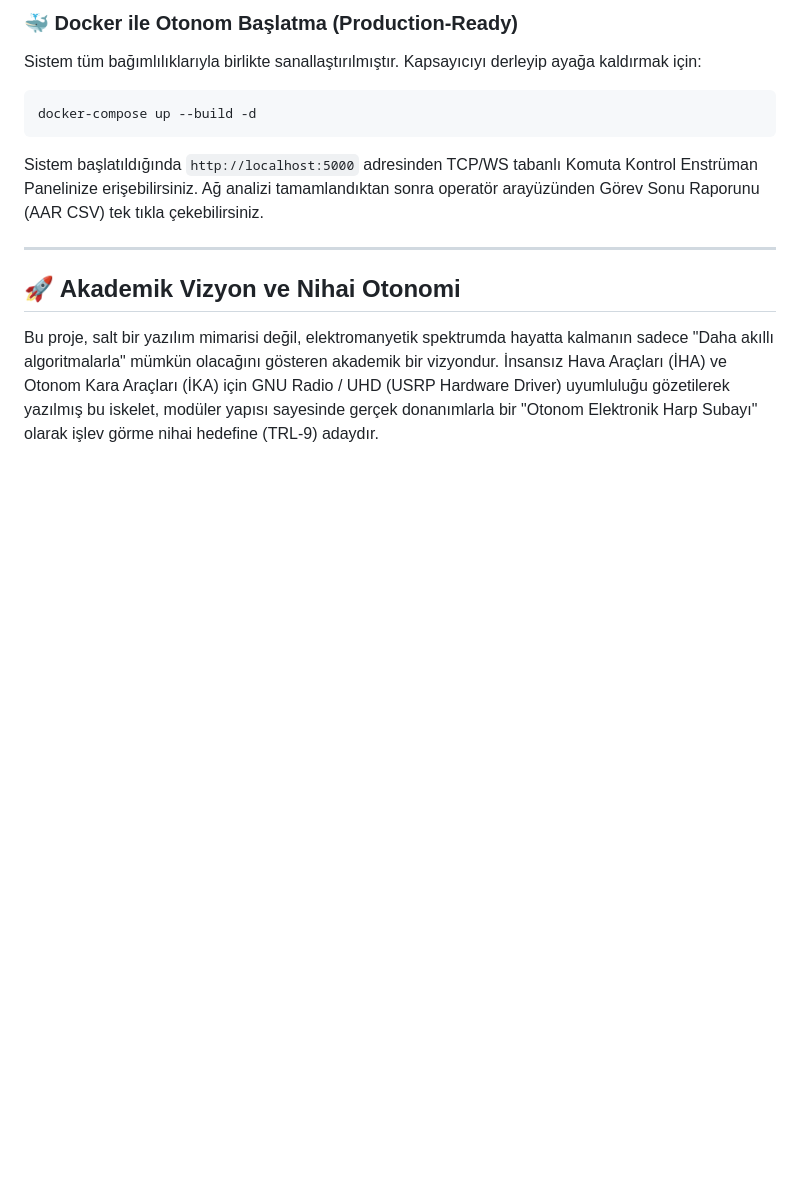
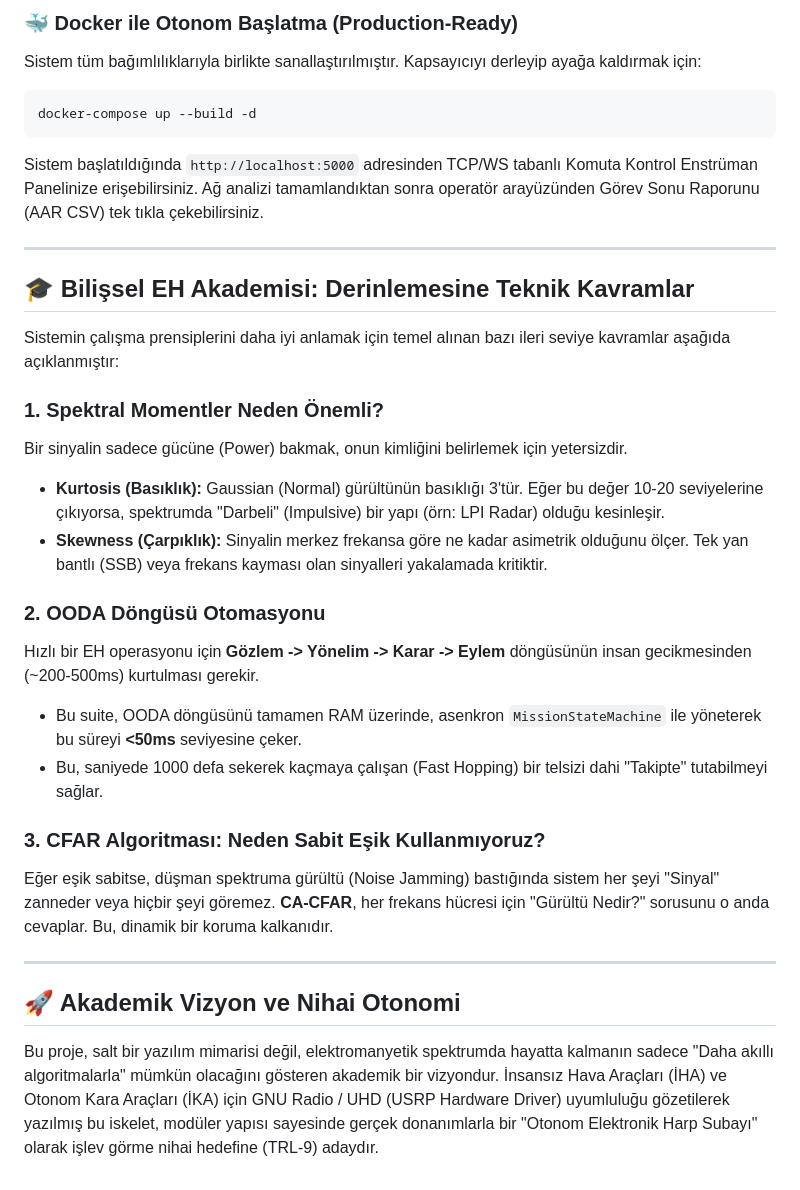
Before and after one commit to bahattinyunus/Otonom-Elektronik-Harp-Sistemi, a Markdown page: README.md, the part around one of its changes. GitHub-like rendering; blank space fills up the shorter version.

Commit message:
docs: finalize README with Bilişsel EH Akademisi section

```diff
--- a/README.md
+++ b/README.md
@@ -151,5 +149,25 @@ Ağ analizi tamamlandıktan sonra operatör arayüzünden Görev Sonu Raporunu (
 
 ---
 
+## 🎓 Bilişsel EH Akademisi: Derinlemesine Teknik Kavramlar
+
+Sistemin çalışma prensiplerini daha iyi anlamak için temel alınan bazı ileri seviye kavramlar aşağıda açıklanmıştır:
+
+### 1. Spektral Momentler Neden Önemli?
+Bir sinyalin sadece gücüne (Power) bakmak, onun kimliğini belirlemek için yetersizdir.
+- **Kurtosis (Basıklık):** Gaussian (Normal) gürültünün basıklığı 3'tür. Eğer bu değer 10-20 seviyelerine çıkıyorsa, spektrumda "Darbeli" (Impulsive) bir yapı (örn: LPI Radar) olduğu kesinleşir.
+- **Skewness (Çarpıklık):** Sinyalin merkez frekansa göre ne kadar asimetrik olduğunu ölçer. Tek yan bantlı (SSB) veya frekans kayması olan sinyalleri yakalamada kritiktir.
+
+### 2. OODA Döngüsü Otomasyonu
+Hızlı bir EH operasyonu için **Gözlem -> Yönelim -> Karar -> Eylem** döngüsünün insan gecikmesinden (~200-500ms) kurtulması gerekir.
+- Bu suite, OODA döngüsünü tamamen RAM üzerinde, asenkron `MissionStateMachine` ile yöneterek bu süreyi **<50ms** seviyesine çeker.
+- Bu, saniyede 1000 defa sekerek kaçmaya çalışan (Fast Hopping) bir telsizi dahi "Takipte" tutabilmeyi sağlar.
+
+### 3. CFAR Algoritması: Neden Sabit Eşik Kullanmıyoruz?
+Eğer eşik sabitse, düşman spektruma gürültü (Noise Jamming) bastığında sistem her şeyi "Sinyal" zanneder veya hiçbir şeyi göremez.
+**CA-CFAR**, her frekans hücresi için "Gürültü Nedir?" sorusunu o anda cevaplar. Bu, dinamik bir koruma kalkanıdır.
+
+---
+
 ## 🚀 Akademik Vizyon ve Nihai Otonomi
 Bu proje, salt bir yazılım mimarisi değil, elektromanyetik spektrumda hayatta kalmanın sadece "Daha akıllı algoritmalarla" mümkün olacağını gösteren akademik bir vizyondur. İnsansız Hava Araçları (İHA) ve Otonom Kara Araçları (İKA) için GNU Radio / UHD (USRP Hardware Driver) uyumluluğu gözetilerek yazılmış bu iskelet, modüler yapısı sayesinde gerçek donanımlarla bir "Otonom Elektronik Harp Subayı" olarak işlev görme nihai hedefine (TRL-9) adaydır.
```
Also changed, not shown: other parts of README.md (+0 -2 lines).
